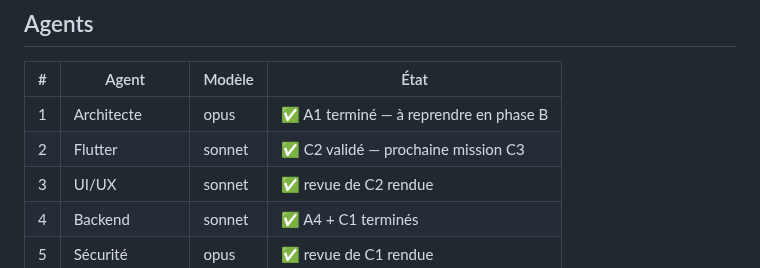
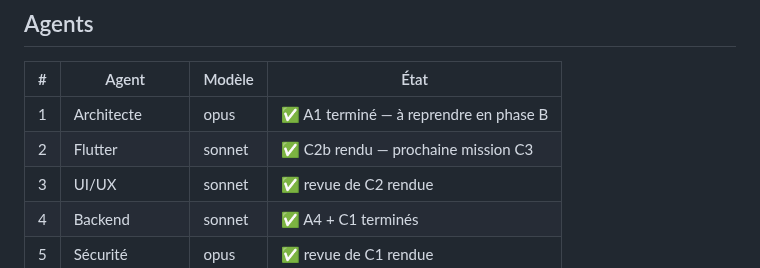
Before and after one commit to Mkail14/BTM-AI, a Markdown page: PROJECT_CONTROL.md, the part around one of its changes. GitHub-like rendering.

```diff
--- a/PROJECT_CONTROL.md
+++ b/PROJECT_CONTROL.md
@@ -24,7 +24,7 @@ _Tenu par l'orchestrateur. Dernière mise à jour : 2026-11-04._
 | # | Agent | Modèle | État |
 |---|---|---|---|
 | 1 | Architecte | opus | ✅ A1 terminé — à reprendre en phase B |
-| 2 | Flutter | sonnet | ✅ C2 validé — prochaine mission C3 |
+| 2 | Flutter | sonnet | ✅ C2b rendu — prochaine mission C3 |
 | 3 | UI/UX | sonnet | ✅ revue de C2 rendue |
 | 4 | Backend | sonnet | ✅ A4 + C1 terminés |
 | 5 | Sécurité | opus | ✅ revue de C1 rendue |
```
Also changed, not shown: other parts of PROJECT_CONTROL.md (+1 -0 lines), TOKEN_BUDGET.md (+5 -1 lines), docs/missions/C2b-spec-visuelle.md (added, +168 -0 lines).
